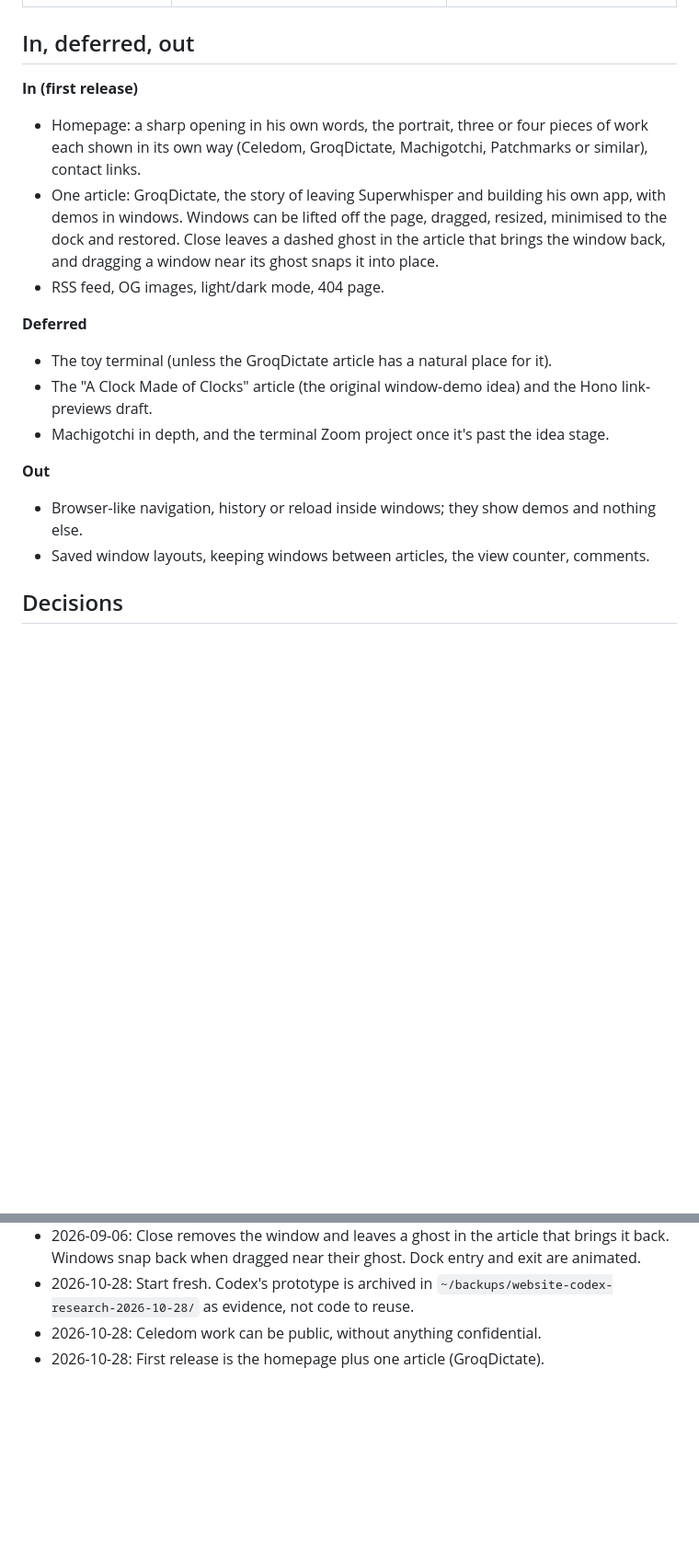
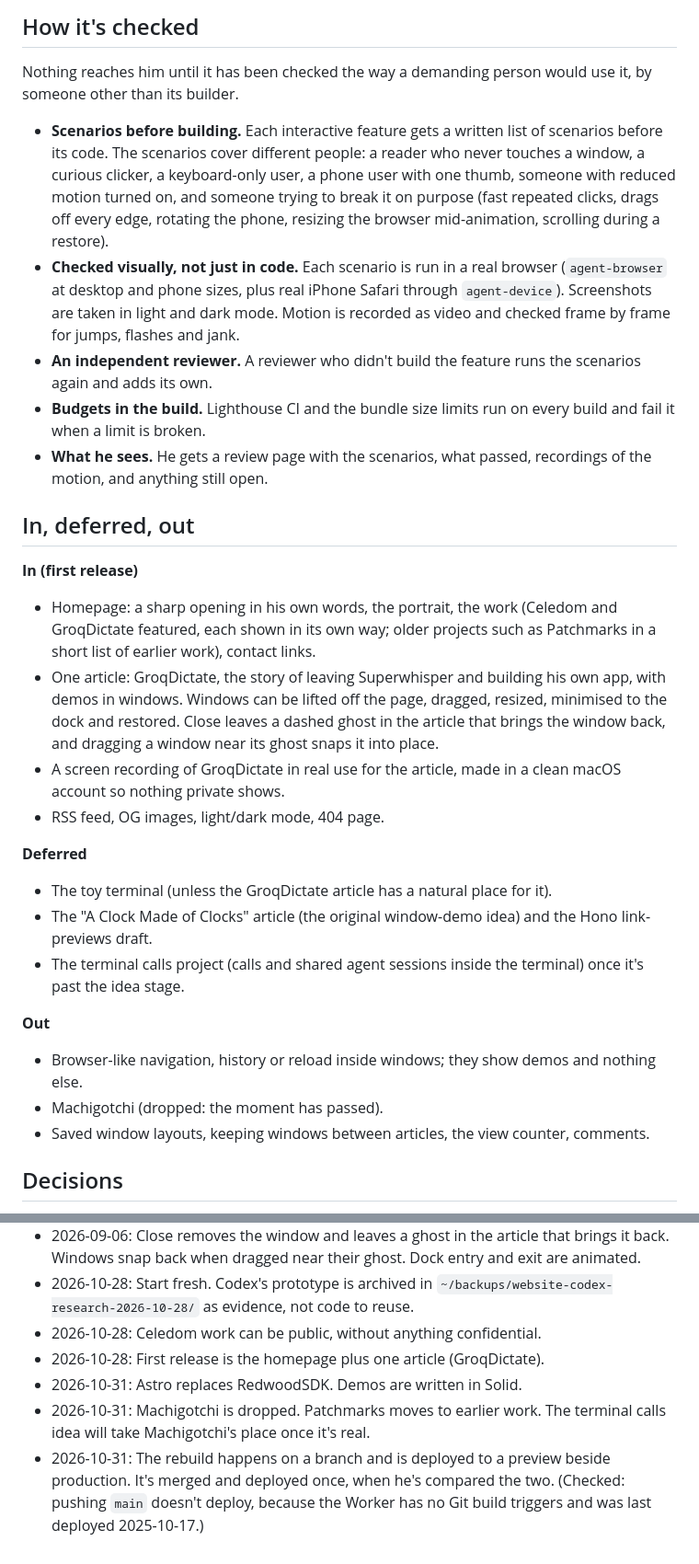
Before and after one commit to emmanuelchucks/emmanuelchucks.com, a Markdown page: docs/CHARTER.md, 2 parts joined by grey strips. Shown at 92% size. Rendered like a GitHub page; blank space fills up the shorter version.

```diff
--- a/docs/CHARTER.md
+++ b/docs/CHARTER.md
@@ -50,21 +50,32 @@ A personal site with low traffic: one author, a handful of pages and a few artic
+## How it's checked
+
+Nothing reaches him until it has been checked the way a demanding person would use it, by someone other than its builder.
+
+- **Scenarios before building.** Each interactive feature gets a written list of scenarios before its code. The scenarios cover different people: a reader who never touches a window, a curious clicker, a keyboard-only user, a phone user with one thumb, someone with reduced motion turned on, and someone trying to break it on purpose (fast repeated clicks, drags off every edge, rotating the phone, resizing the browser mid-animation, scrolling during a restore).
+- **Checked visually, not just in code.** Each scenario is run in a real browser (`agent-browser` at desktop and phone sizes, plus real iPhone Safari through `agent-device`). Screenshots are taken in light and dark mode. Motion is recorded as video and checked frame by frame for jumps, flashes and jank.
+- **An independent reviewer.** A reviewer who didn't build the feature runs the scenarios again and adds its own.
+- **Budgets in the build.** Lighthouse CI and the bundle size limits run on every build and fail it when a limit is broken.
+- **What he sees.** He gets a review page with the scenarios, what passed, recordings of the motion, and anything still open.
 
 ## In, deferred, out
 
 **In (first release)**
 
-- Homepage: a sharp opening in his own words, the portrait, three or four pieces of work each shown in its own way (Celedom, GroqDictate, Machigotchi, Patchmarks or similar), contact links.
+- Homepage: a sharp opening in his own words, the portrait, the work (Celedom and GroqDictate featured, each shown in its own way; older projects such as Patchmarks in a short list of earlier work), contact links.
 - One article: GroqDictate, the story of leaving Superwhisper and building his own app, with demos in windows. Windows can be lifted off the page, dragged, resized, minimised to the dock and restored. Close leaves a dashed ghost in the article that brings the window back, and dragging a window near its ghost snaps it into place.
+- A screen recording of GroqDictate in real use for the article, made in a clean macOS account so nothing private shows.
 - RSS feed, OG images, light/dark mode, 404 page.
 
 **Deferred**
 
 - The toy terminal (unless the GroqDictate article has a natural place for it).
 - The "A Clock Made of Clocks" article (the original window-demo idea) and the Hono link-previews draft.
-- Machigotchi in depth, and the terminal Zoom project once it's past the idea stage.
+- The terminal calls project (calls and shared agent sessions inside the terminal) once it's past the idea stage.
 
 **Out**
 
 - Browser-like navigation, history or reload inside windows; they show demos and nothing else.
+- Machigotchi (dropped: the moment has passed).
 - Saved window layouts, keeping windows between articles, the view counter, comments.
 
 ## Decisions
@@ -75,3 +86,6 @@ A personal site with low traffic: one author, a handful of pages and a few artic
 - 2026-10-28: Start fresh. Codex's prototype is archived in `~/backups/website-codex-research-2026-10-28/` as evidence, not code to reuse.
 - 2026-10-28: Celedom work can be public, without anything confidential.
 - 2026-10-28: First release is the homepage plus one article (GroqDictate).
+- 2026-10-31: Astro replaces RedwoodSDK. Demos are written in Solid.
+- 2026-10-31: Machigotchi is dropped. Patchmarks moves to earlier work. The terminal calls idea will take Machigotchi's place once it's real.
+- 2026-10-31: The rebuild happens on a branch and is deployed to a preview beside production. It's merged and deployed once, when he's compared the two. (Checked: pushing `main` doesn't deploy, because the Worker has no Git build triggers and was last deployed 2025-10-17.)
```
Also changed, not shown: other parts of docs/CHARTER.md (+19 -19 lines).
